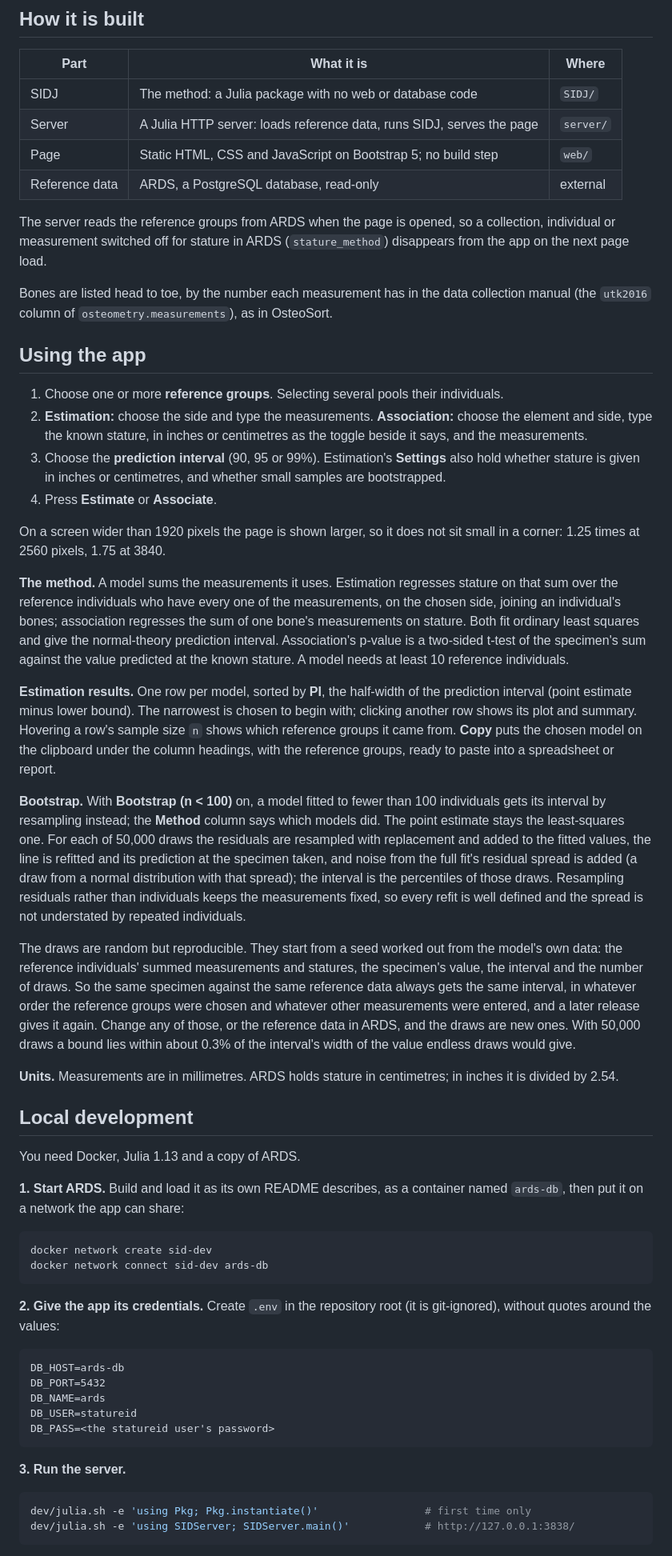
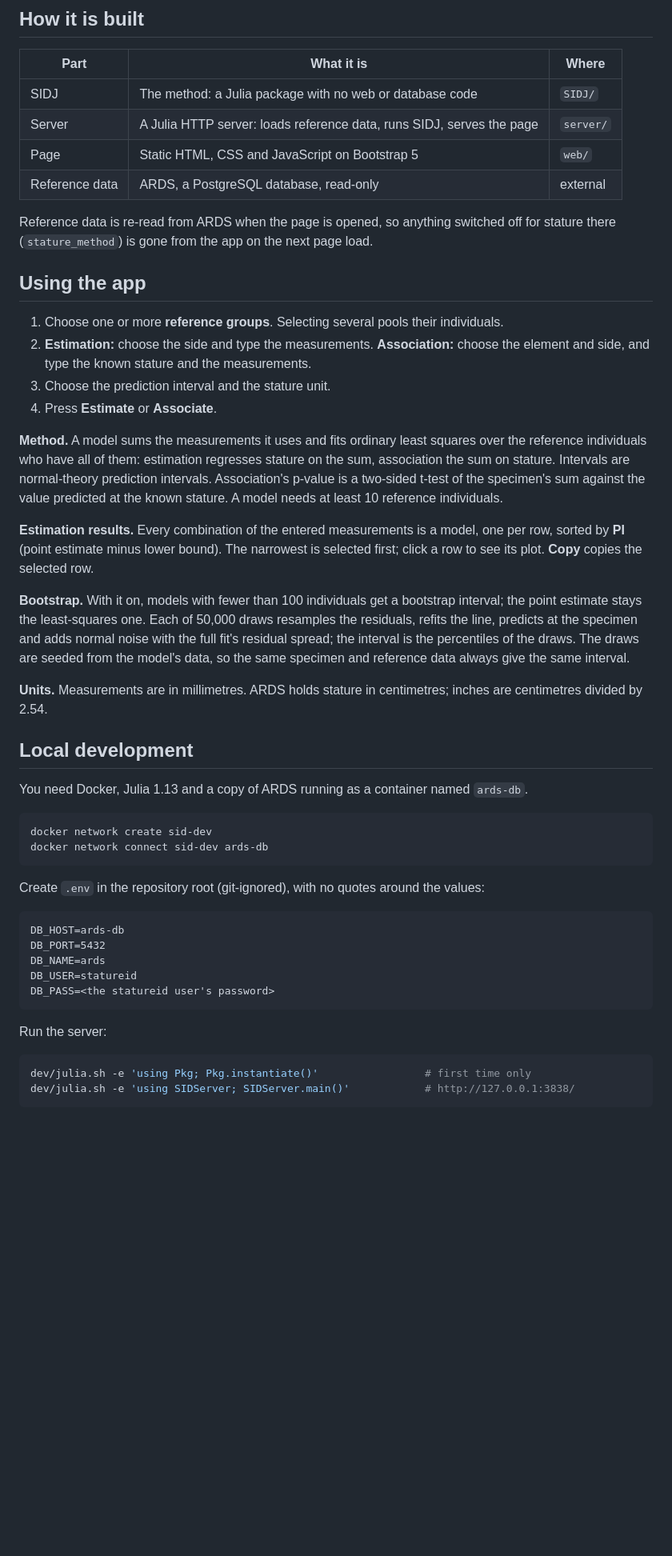
Before and after one commit to dpaa-gov/SID, a Markdown page: README.md, the part around one of its changes. Shown at 80% size. Drawn GitHub-style; blank space fills up the shorter version.

````diff
--- a/README.md
+++ b/README.md
@@ -13,44 +13,36 @@ Stature identification. SID estimates living stature from skeletal measurements,
 |---|---|---|
 | SIDJ | The method: a Julia package with no web or database code | `SIDJ/` |
 | Server | A Julia HTTP server: loads reference data, runs SIDJ, serves the page | `server/` |
-| Page | Static HTML, CSS and JavaScript on Bootstrap 5; no build step | `web/` |
+| Page | Static HTML, CSS and JavaScript on Bootstrap 5 | `web/` |
 | Reference data | ARDS, a PostgreSQL database, read-only | external |
 
-The server reads the reference groups from ARDS when the page is opened, so a collection, individual or measurement switched off for stature in ARDS (`stature_method`) disappears from the app on the next page load.
-
-Bones are listed head to toe, by the number each measurement has in the data collection manual (the `utk2016` column of `osteometry.measurements`), as in OsteoSort.
+Reference data is re-read from ARDS when the page is opened, so anything switched off for stature there (`stature_method`) is gone from the app on the next page load.
 
 ## Using the app
 
 1. Choose one or more **reference groups**. Selecting several pools their individuals.
-2. **Estimation:** choose the side and type the measurements. **Association:** choose the element and side, type the known stature, in inches or centimetres as the toggle beside it says, and the measurements.
-3. Choose the **prediction interval** (90, 95 or 99%). Estimation's **Settings** also hold whether stature is given in inches or centimetres, and whether small samples are bootstrapped.
+2. **Estimation:** choose the side and type the measurements. **Association:** choose the element and side, and type the known stature and the measurements.
+3. Choose the prediction interval and the stature unit.
 4. Press **Estimate** or **Associate**.
 
-On a screen wider than 1920 pixels the page is shown larger, so it does not sit small in a corner: 1.25 times at 2560 pixels, 1.75 at 3840.
+**Method.** A model sums the measurements it uses and fits ordinary least squares over the reference individuals who have all of them: estimation regresses stature on the sum, association the sum on stature. Intervals are normal-theory prediction intervals. Association's p-value is a two-sided t-test of the specimen's sum against the value predicted at the known stature. A model needs at least 10 reference individuals.
 
-**The method.** A model sums the measurements it uses. Estimation regresses stature on that sum over the reference individuals who have every one of the measurements, on the chosen side, joining an individual's bones; association regresses the sum of one bone's measurements on stature. Both fit ordinary least squares and give the normal-theory prediction interval. Association's p-value is a two-sided t-test of the specimen's sum against the value predicted at the known stature. A model needs at least 10 reference individuals.
+**Estimation results.** Every combination of the entered measurements is a model, one per row, sorted by **PI** (point estimate minus lower bound). The narrowest is selected first; click a row to see its plot. **Copy** copies the selected row.
 
-**Estimation results.** One row per model, sorted by **PI**, the half-width of the prediction interval (point estimate minus lower bound). The narrowest is chosen to begin with; clicking another row shows its plot and summary. Hovering a row's sample size `n` shows which reference groups it came from. **Copy** puts the chosen model on the clipboard under the column headings, with the reference groups, ready to paste into a spreadsheet or report.
+**Bootstrap.** With it on, models with fewer than 100 individuals get a bootstrap interval; the point estimate stays the least-squares one. Each of 50,000 draws resamples the residuals, refits the line, predicts at the specimen and adds normal noise with the full fit's residual spread; the interval is the percentiles of the draws. The draws are seeded from the model's data, so the same specimen and reference data always give the same interval.
 
-**Bootstrap.** With **Bootstrap (n < 100)** on, a model fitted to fewer than 100 individuals gets its interval by resampling instead; the **Method** column says which models did. The point estimate stays the least-squares one. For each of 50,000 draws the residuals are resampled with replacement and added to the fitted values, the line is refitted and its prediction at the specimen taken, and noise from the full fit's residual spread is added (a draw from a normal distribution with that spread); the interval is the percentiles of those draws. Resampling residuals rather than individuals keeps the measurements fixed, so every refit is well defined and the spread is not understated by repeated individuals.
-
-The draws are random but reproducible. They start from a seed worked out from the model's own data: the reference individuals' summed measurements and statures, the specimen's value, the interval and the number of draws. So the same specimen against the same reference data always gets the same interval, in whatever order the reference groups were chosen and whatever other measurements were entered, and a later release gives it again. Change any of those, or the reference data in ARDS, and the draws are new ones. With 50,000 draws a bound lies within about 0.3% of the interval's width of the value endless draws would give.
-
-**Units.** Measurements are in millimetres. ARDS holds stature in centimetres; in inches it is divided by 2.54.
+**Units.** Measurements are in millimetres. ARDS holds stature in centimetres; inches are centimetres divided by 2.54.
 
 ## Local development
 
-You need Docker, Julia 1.13 and a copy of ARDS.
-
-**1. Start ARDS.** Build and load it as its own README describes, as a container named `ards-db`, then put it on a network the app can share:
+You need Docker, Julia 1.13 and a copy of ARDS running as a container named `ards-db`.
 
 ```sh
 docker network create sid-dev
 docker network connect sid-dev ards-db
 ```
 
-**2. Give the app its credentials.** Create `.env` in the repository root (it is git-ignored), without quotes around the values:
+Create `.env` in the repository root (git-ignored), with no quotes around the values:
 
 ```
 DB_HOST=ards-db
@@ -60,7 +52,7 @@ DB_USER=statureid
 DB_PASS=<the statureid user's password>
 ```
 
-**3. Run the server.**
+Run the server:
 
 ```sh
 dev/julia.sh -e 'using Pkg; Pkg.instantiate()'                 # first time only
````
Also changed, not shown: other parts of README.md (+14 -59 lines).
